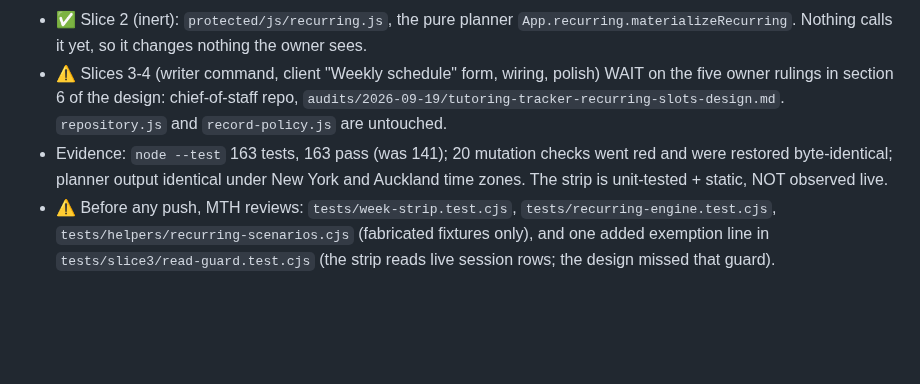
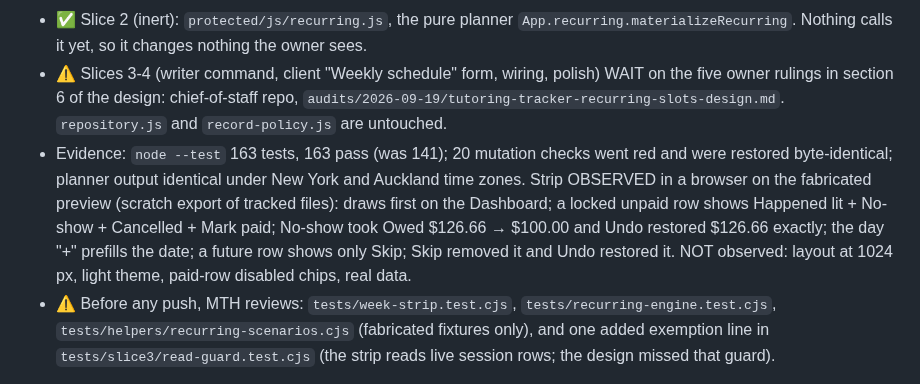
Before and after one commit to maintainthehaze-oss/tutor-tracker, a Markdown page: HANDOFF.md, the part around the change. Drawn GitHub-style; blank space fills up the shorter version.

Commit message:
handoff: week strip observed live on the fabricated preview
Co-Authored-By: Claude Fable 5.1 <noreply@anthropic.com>

```diff
--- a/HANDOFF.md
+++ b/HANDOFF.md
@@ -4,7 +4,7 @@
 - ✅ Slice 1 (safe to ship alone): "This week" strip, first on the Dashboard (`#week-strip`): every session from 7 days back to 7 days ahead, one-tap chips (Skip / Happened / No-show / Cancelled), 8-second Undo in the toast. Locked rows change only through a correction; paid rows cannot be changed from the strip. Existing repository commands only.
 - ✅ Slice 2 (inert): `protected/js/recurring.js`, the pure planner `App.recurring.materializeRecurring`. Nothing calls it yet, so it changes nothing the owner sees.
 - ⚠️ Slices 3-4 (writer command, client "Weekly schedule" form, wiring, polish) WAIT on the five owner rulings in section 6 of the design: chief-of-staff repo, `audits/2026-09-19/tutoring-tracker-recurring-slots-design.md`. `repository.js` and `record-policy.js` are untouched.
-- Evidence: `node --test` 163 tests, 163 pass (was 141); 20 mutation checks went red and were restored byte-identical; planner output identical under New York and Auckland time zones. The strip is unit-tested + static, NOT observed live.
+- Evidence: `node --test` 163 tests, 163 pass (was 141); 20 mutation checks went red and were restored byte-identical; planner output identical under New York and Auckland time zones. Strip OBSERVED in a browser on the fabricated preview (scratch export of tracked files): draws first on the Dashboard; a locked unpaid row shows Happened lit + No-show + Cancelled + Mark paid; No-show took Owed $126.66 → $100.00 and Undo restored $126.66 exactly; the day "+" prefills the date; a future row shows only Skip; Skip removed it and Undo restored it. NOT observed: layout at 1024 px, light theme, paid-row disabled chips, real data.
 - ⚠️ Before any push, MTH reviews: `tests/week-strip.test.cjs`, `tests/recurring-engine.test.cjs`, `tests/helpers/recurring-scenarios.cjs` (fabricated fixtures only), and one added exemption line in `tests/slice3/read-guard.test.cjs` (the strip reads live session rows; the design missed that guard).
 
 **2026-09-19 (Fable): AUDIT FIXES ON LOCAL BRANCH `audit-fixes-2026-09-19` (6 commits on top of `58a784a`). ⚠️ NOTHING IS DEPLOYED, PUSHED OR MERGED. Any push needs a fresh "Ship it" from MTH; no earlier approval carries over.**
```
